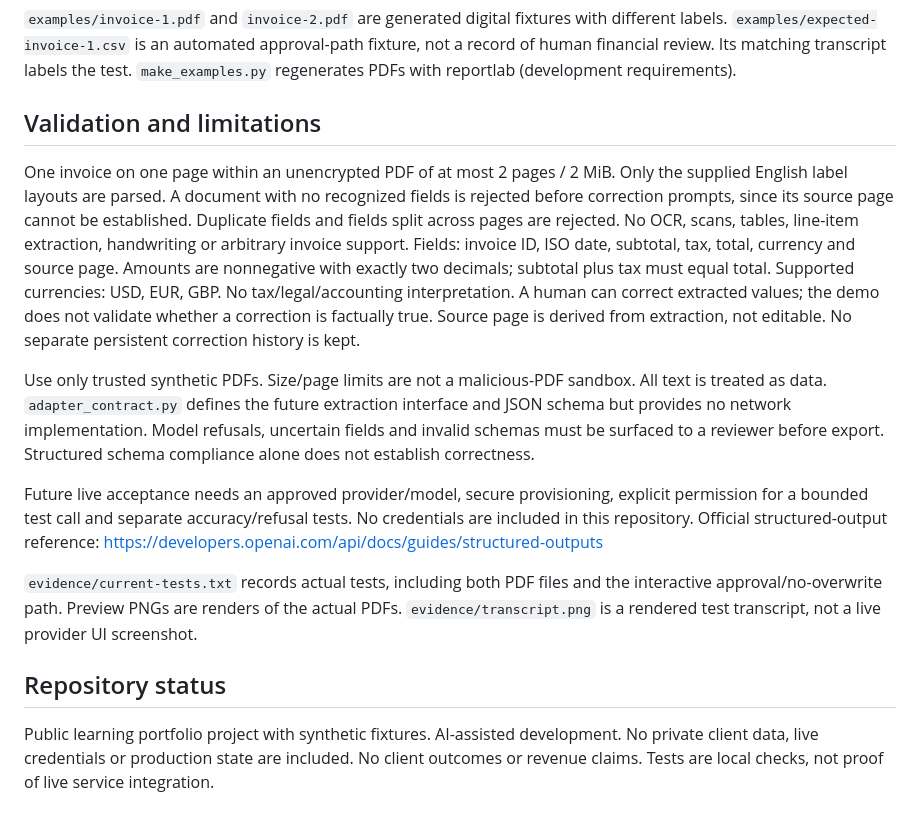
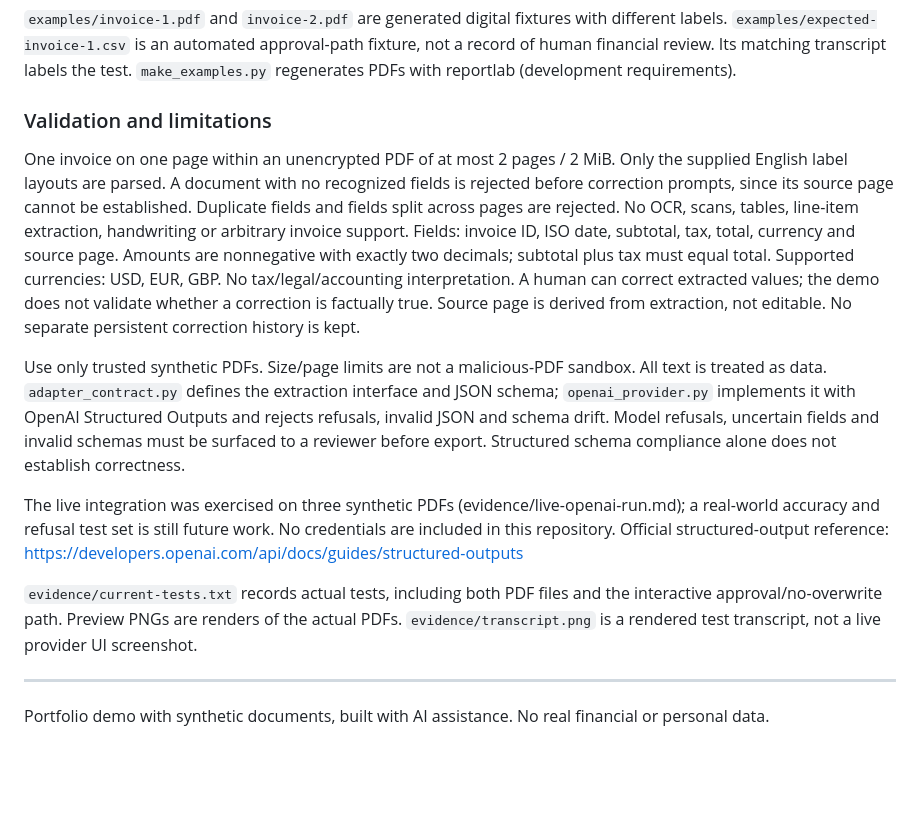
Before and after one commit to Dima2023/document-review-workbench, a Markdown page: README.md, the part around one of its changes. Rendered like a GitHub page; folded sections open; blank space fills up the shorter version.

```diff
--- a/README.md
+++ b/README.md
@@ -21,16 +59,17 @@ The terminal displays source text and every proposed field. Enter a replacement
 
 `examples/invoice-1.pdf` and `invoice-2.pdf` are generated digital fixtures with different labels. `examples/expected-invoice-1.csv` is an automated approval-path fixture, not a record of human financial review. Its matching transcript labels the test. `make_examples.py` regenerates PDFs with reportlab (development requirements).
 
-## Validation and limitations
+### Validation and limitations
 
 One invoice on one page within an unencrypted PDF of at most 2 pages / 2 MiB. Only the supplied English label layouts are parsed. A document with no recognized fields is rejected before correction prompts, since its source page cannot be established. Duplicate fields and fields split across pages are rejected. No OCR, scans, tables, line-item extraction, handwriting or arbitrary invoice support. Fields: invoice ID, ISO date, subtotal, tax, total, currency and source page. Amounts are nonnegative with exactly two decimals; subtotal plus tax must equal total. Supported currencies: USD, EUR, GBP. No tax/legal/accounting interpretation. A human can correct extracted values; the demo does not validate whether a correction is factually true. Source page is derived from extraction, not editable. No separate persistent correction history is kept.
 
-Use only trusted synthetic PDFs. Size/page limits are not a malicious-PDF sandbox. All text is treated as data. `adapter_contract.py` defines the future extraction interface and JSON schema but provides no network implementation. Model refusals, uncertain fields and invalid schemas must be surfaced to a reviewer before export. Structured schema compliance alone does not establish correctness.
+Use only trusted synthetic PDFs. Size/page limits are not a malicious-PDF sandbox. All text is treated as data. `adapter_contract.py` defines the extraction interface and JSON schema; `openai_provider.py` implements it with OpenAI Structured Outputs and rejects refusals, invalid JSON and schema drift. Model refusals, uncertain fields and invalid schemas must be surfaced to a reviewer before export. Structured schema compliance alone does not establish correctness.
 
-Future live acceptance needs an approved provider/model, secure provisioning, explicit permission for a bounded test call and separate accuracy/refusal tests. No credentials are included in this repository. Official structured-output reference: https://developers.openai.com/api/docs/guides/structured-outputs
+The live integration was exercised on three synthetic PDFs (evidence/live-openai-run.md); a real-world accuracy and refusal test set is still future work. No credentials are included in this repository. Official structured-output reference: https://developers.openai.com/api/docs/guides/structured-outputs
 
 `evidence/current-tests.txt` records actual tests, including both PDF files and the interactive approval/no-overwrite path. Preview PNGs are renders of the actual PDFs. `evidence/transcript.png` is a rendered test transcript, not a live provider UI screenshot.
 
-## Repository status
+</details>
 
-Public learning portfolio project with synthetic fixtures. AI-assisted development. No private client data, live credentials or production state are included. No client outcomes or revenue claims. Tests are local checks, not proof of live service integration.
+---
+Portfolio demo with synthetic documents, built with AI assistance. No real financial or personal data.
```
Also changed, not shown: other parts of README.md (+43 -5 lines), PORTFOLIO-DRAFT.md (+3 -5 lines), evidence/live-openai-run.md (added, +22 -0 lines), cover.png, examples/invoice-3.png (added), examples/screenshot.png (added), 3 other files.
